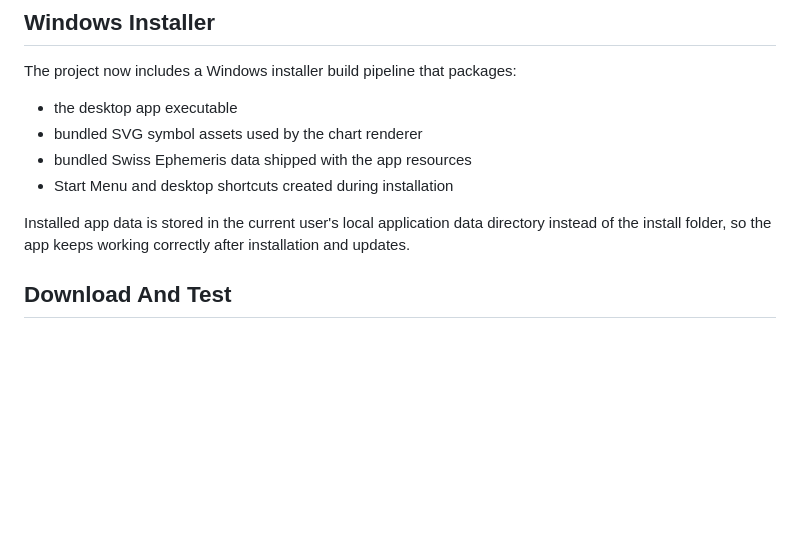
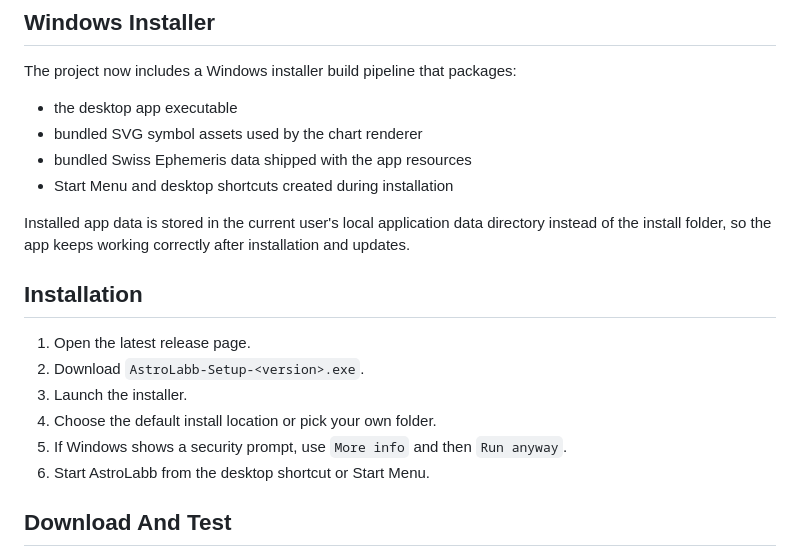
Before and after one commit to krapcys1-maker/astroapp, a Markdown page: README.md, the part around one of its changes. GitHub-like rendering; blank space fills up the shorter version.

```diff
--- a/README.md
+++ b/README.md
@@ -33,6 +49,15 @@ The project now includes a Windows installer build pipeline that packages:
 - Start Menu and desktop shortcuts created during installation
 
 Installed app data is stored in the current user's local application data directory instead of the install folder, so the app keeps working correctly after installation and updates.
+
+## Installation
+
+1. Open the latest release page.
+2. Download `AstroLabb-Setup-<version>.exe`.
+3. Launch the installer.
+4. Choose the default install location or pick your own folder.
+5. If Windows shows a security prompt, use `More info` and then `Run anyway`.
+6. Start AstroLabb from the desktop shortcut or Start Menu.
 
 ## Download And Test
 
```
Also changed, not shown: other parts of README.md (+16 -0 lines), app/resources/branding/astrolabb-icon-256.png (added), docs/assets/app-window.png (added), docs/assets/astrolabb-icon-256.png (added), 7 other files.
